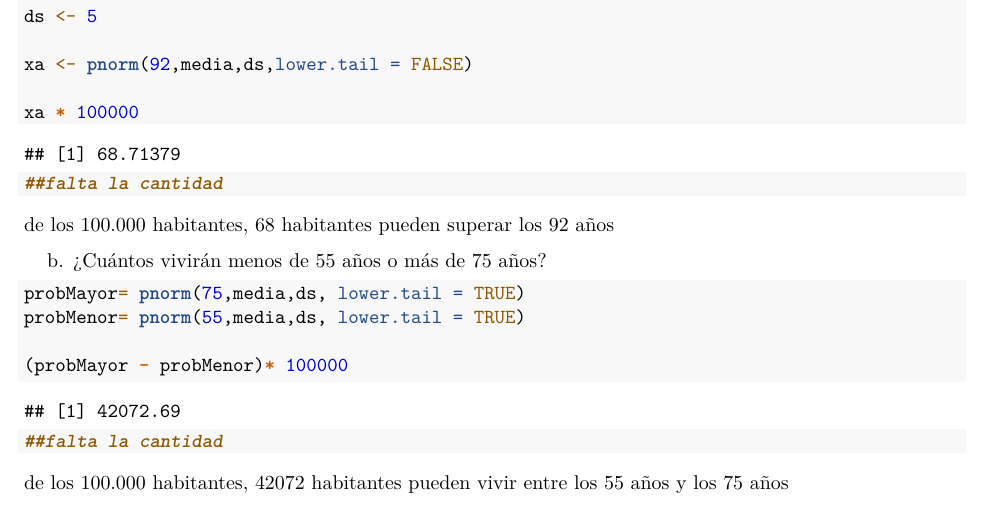
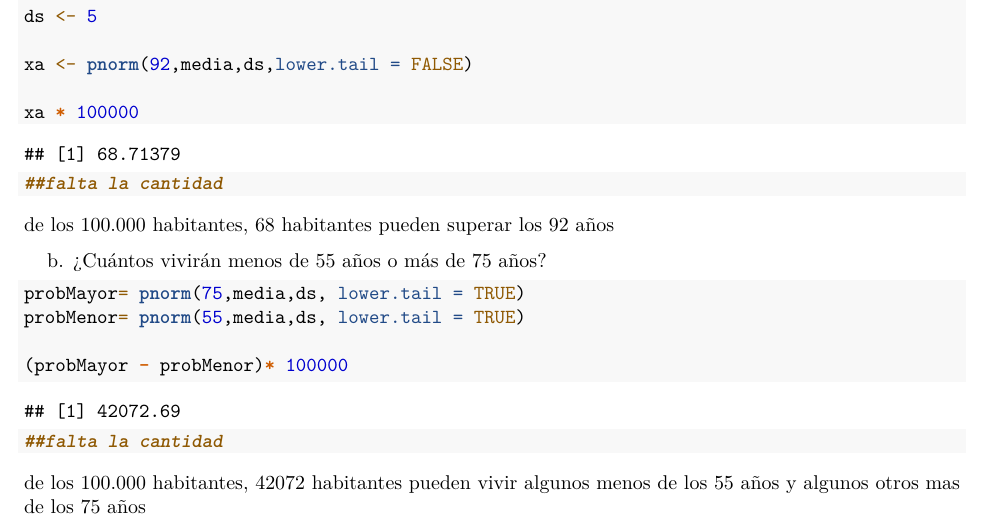
Before and after one commit to JoseZapata3/Simulacion, an R Markdown document (Taller1.Rmd): part of page 8 of 8, cut so that both start at the same text. Rendered offline with R 4.5, knitr and Pandoc, then LaTeX, with nearby package versions.

Commit message:
Mejora punto 3

````diff
--- a/Taller1.Rmd
+++ b/Taller1.Rmd
@@ -144,4 +144,4 @@ probMenor= pnorm(55,media,ds, lower.tail = TRUE)
 (probMayor - probMenor)* 100000
 ##falta la cantidad
 ```
-de los 100.000 habitantes, 42072 habitantes pueden vivir entre los 55 años y los 75 años
+de los 100.000 habitantes, 42072 habitantes pueden vivir algunos menos de los 55 años y algunos otros mas de los 75 años
````
Also changed, not shown: 1 other file.
